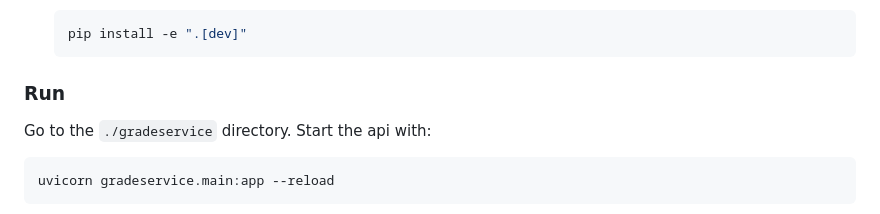
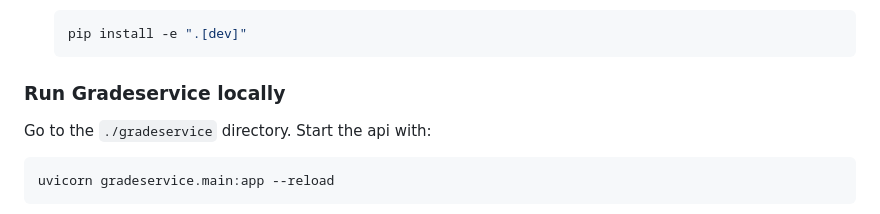
Before and after one commit to forschungsprojekte-II-ws2223/jupyterhub-gradeservice, a Markdown page: DevEnvSetup.md, the part around the change. Rendered like a GitHub page.

````diff
--- a/DevEnvSetup.md
+++ b/DevEnvSetup.md
@@ -73,7 +73,7 @@ code --install-extension ms-vscode-remote.remote-containers \
    pip install -e ".[dev]"
    ```
 
-### Run
+### Run Gradeservice locally
 
 Go to the `./gradeservice` directory. Start the api with:
 
````
Also changed, not shown: README.md (+6 -0 lines).
